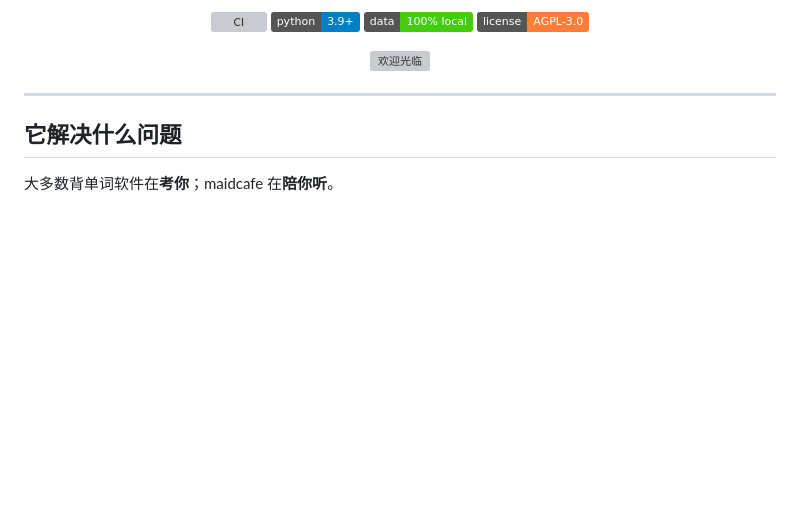
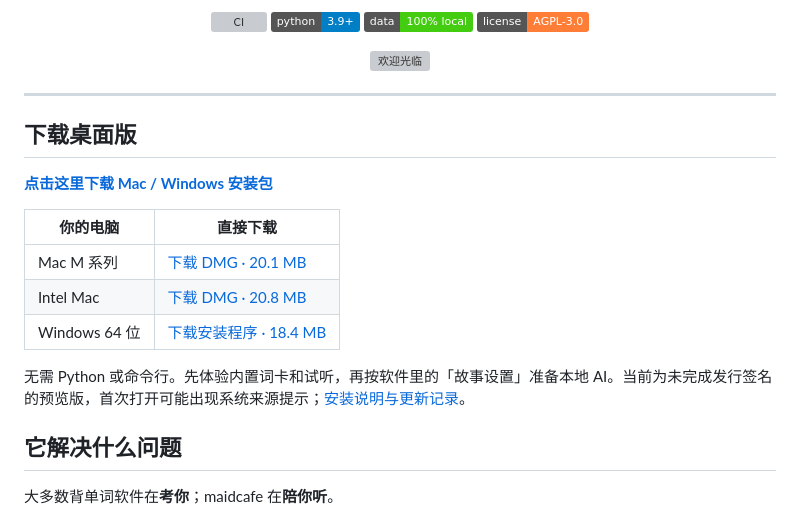
Before and after one commit to FeeChain/maidcafe, a Markdown page: README.md, the part around the change. Rendered like a GitHub page; badges without logos; blank space fills up the shorter version; grey boxes are pictures that could not be loaded.

Commit message:
Add prominent desktop download links to the repository homepage

```diff
--- a/README.md
+++ b/README.md
@@ -20,6 +20,20 @@ maidcafe 先摸清你的真实听力词汇量，再把你正在学的词，<br>
 </div>
 
 ---
+
+<!-- desktop-downloads:start -->
+## 下载桌面版
+
+**[点击这里下载 Mac / Windows 安装包](https://github.com/FeeChain/maidcafe/releases/tag/v0.2.0-preview)**
+
+| 你的电脑 | 直接下载 |
+|---|---|
+| Mac M 系列 | [下载 DMG · 20.1 MB](https://github.com/FeeChain/maidcafe/releases/download/v0.2.0-preview/maidcafe-0.2.0-preview-macOS-arm64.dmg) |
+| Intel Mac | [下载 DMG · 20.8 MB](https://github.com/FeeChain/maidcafe/releases/download/v0.2.0-preview/maidcafe-0.2.0-preview-macOS-x86_64.dmg) |
+| Windows 64 位 | [下载安装程序 · 18.4 MB](https://github.com/FeeChain/maidcafe/releases/download/v0.2.0-preview/maidcafe-0.2.0-preview-Windows-x64-Setup.exe) |
+
+无需 Python 或命令行。先体验内置词卡和试听，再按软件里的「故事设置」准备本地 AI。当前为未完成发行签名的预览版，首次打开可能出现系统来源提示；[安装说明与更新记录](https://github.com/FeeChain/maidcafe/releases)。
+<!-- desktop-downloads:end -->
 
 ## 它解决什么问题
 
```
